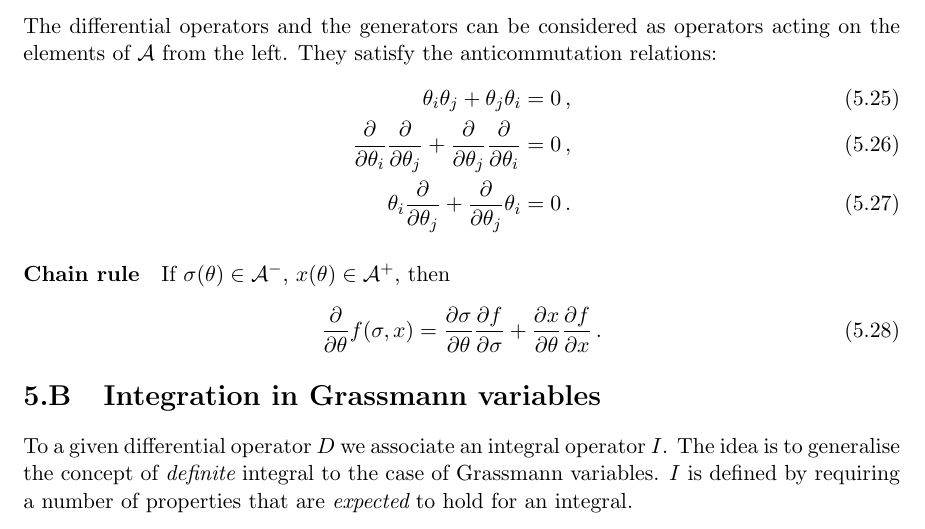
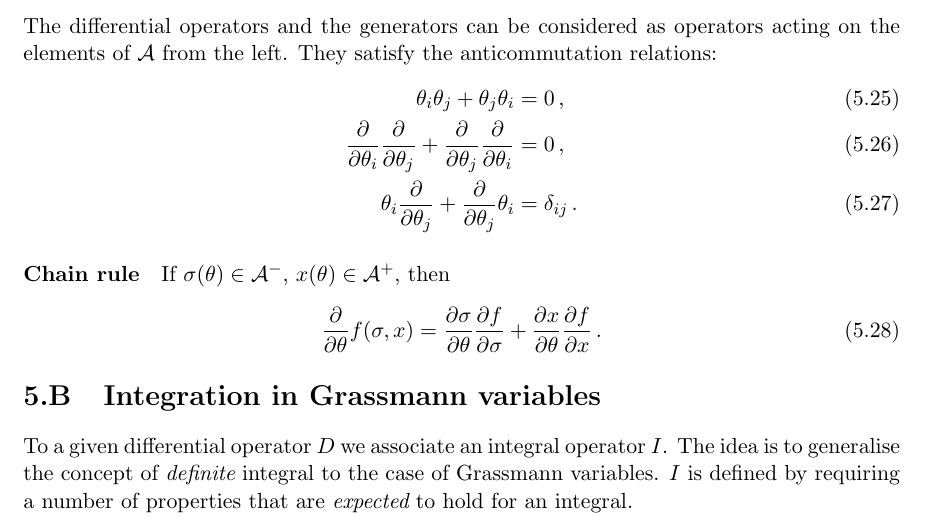
Before and after one commit to ldd69/Edinburgh-QFT, a LaTeX thesis (Course/chap5.tex, which reads Course/Sections/lecture4.tex): part of page 5 of 6, cut so that both start at the same text. Compiled offline with pdfLaTeX.

Commit message:
Fix Grassmann algebra typo

```diff
--- a/Course/Sections/lecture4.tex
+++ b/Course/Sections/lecture4.tex
@@ -221,7 +221,7 @@ satisfy the anticommutation relations:
   \frac{\partial}{\partial\theta_i} &= 0\, , \\
   \label{eq:AntiComm3}
   \theta_i \frac{\partial}{\partial\theta_j} +
-  \frac{\partial}{\partial\theta_j} \theta_i &= 0\, .
+  \frac{\partial}{\partial\theta_j} \theta_i &= \delta_{ij}\, .
 \end{align}
 
 \paragraph{Chain rule}
```
